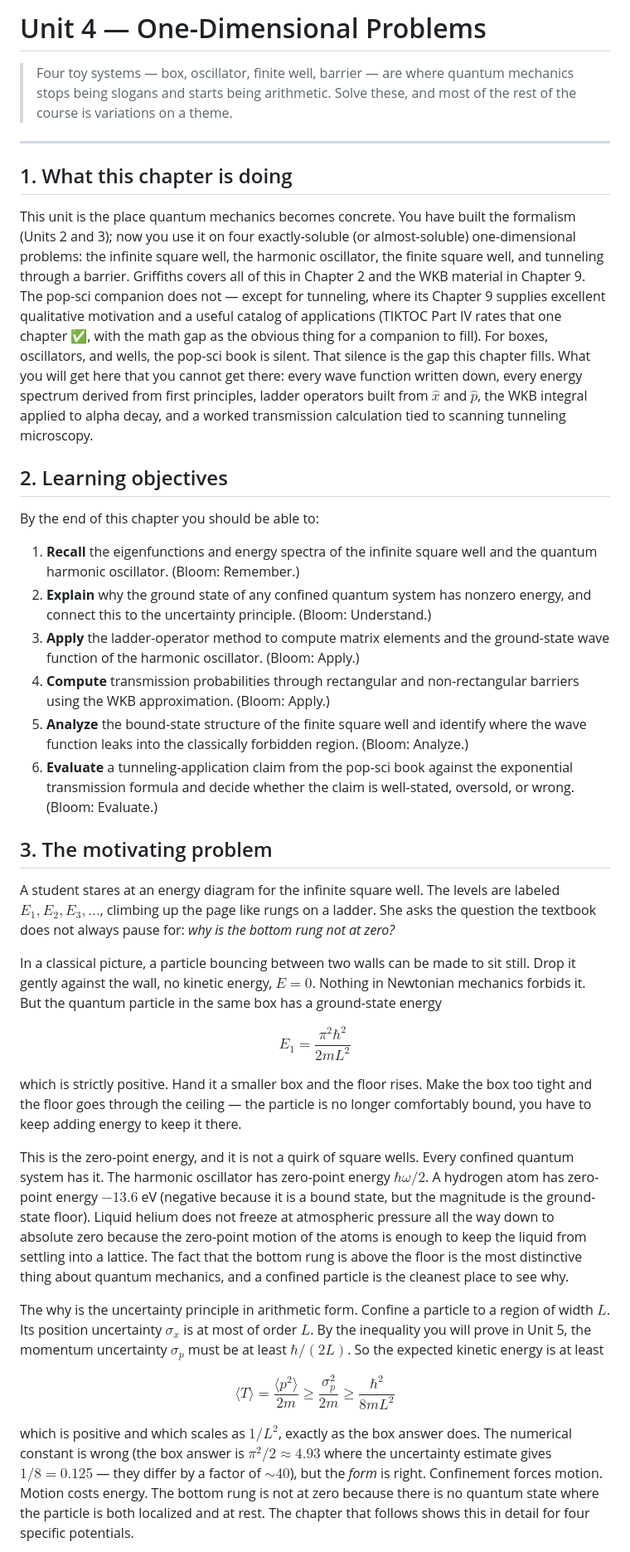
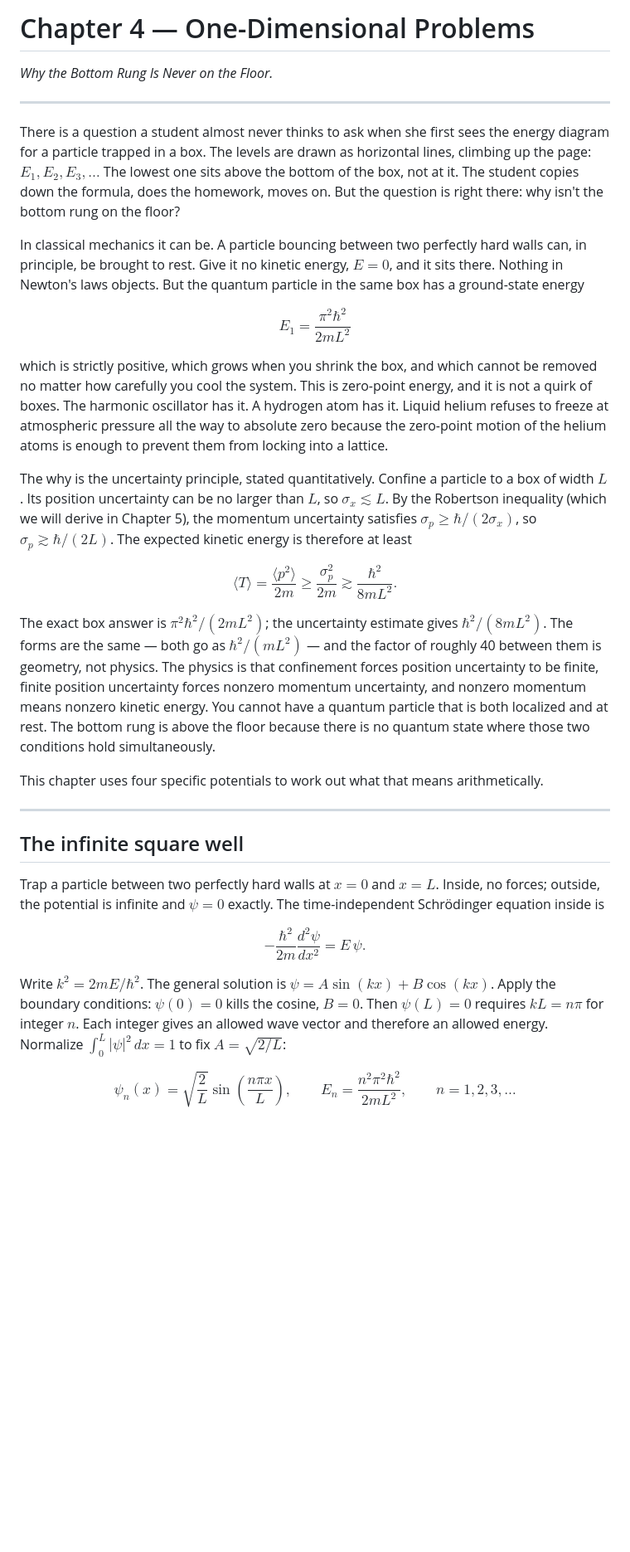
Before and after one commit to nikbearbrown/quantum-mechanics-a-companion-guide, a Markdown page: chapters/04-one-dimensional-problems.md, the part around one of its changes. Shown at 83% size. GitHub-like rendering; blank space fills up the shorter version.

```diff
--- a/chapters/04-one-dimensional-problems.md
+++ b/chapters/04-one-dimensional-problems.md
@@ -1,39 +1,33 @@
-# Unit 4 — One-Dimensional Problems
-
-> Four toy systems — box, oscillator, finite well, barrier — are where quantum mechanics stops being slogans and starts being arithmetic. Solve these, and most of the rest of the course is variations on a theme.
+# Chapter 4 — One-Dimensional Problems
+*Why the Bottom Rung Is Never on the Floor.*
 
 ---
 
-## 1. What this chapter is doing
+There is a question a student almost never thinks to ask when she first sees the energy diagram for a particle trapped in a box. The levels are drawn as horizontal lines, climbing up the page: $E_1, E_2, E_3, \ldots$ The lowest one sits above the bottom of the box, not at it. The student copies down the formula, does the homework, moves on. But the question is right there: why isn't the bottom rung on the floor?
 
-This unit is the place quantum mechanics becomes concrete. You have built the formalism (Units 2 and 3); now you use it on four exactly-soluble (or almost-soluble) one-dimensional problems: the infinite square well, the harmonic oscillator, the finite square well, and tunneling through a barrier. Griffiths covers all of this in Chapter 2 and the WKB material in Chapter 9. The pop-sci companion does not — except for tunneling, where its Chapter 9 supplies excellent qualitative motivation and a useful catalog of applications (TIKTOC Part IV rates that one chapter ✅, with the math gap as the obvious thing for a companion to fill). For boxes, oscillators, and wells, the pop-sci book is silent. That silence is the gap this chapter fills. What you will get here that you cannot get there: every wave function written down, every energy spectrum derived from first principles, ladder operators built from $\hat{x}$ and $\hat{p}$, the WKB integral applied to alpha decay, and a worked transmission calculation tied to scanning tunneling microscopy.
+In classical mechanics it can be. A particle bouncing between two perfectly hard walls can, in principle, be brought to rest. Give it no kinetic energy, $E = 0$, and it sits there. Nothing in Newton's laws objects. But the quantum particle in the same box has a ground-state energy
 
-## 2. Learning objectives
+$$E_1 = \frac{\pi^2 \hbar^2}{2mL^2}$$
 
-By the end of this chapter you should be able to:
+which is strictly positive, which grows when you shrink the box, and which cannot be removed no matter how carefully you cool the system. This is zero-point energy, and it is not a quirk of boxes. The harmonic oscillator has it. A hydrogen atom has it. Liquid helium refuses to freeze at atmospheric pressure all the way to absolute zero because the zero-point motion of the helium atoms is enough to prevent them from locking into a lattice.
 
-1. **Recall** the eigenfunctions and energy spectra of the infinite square well and the quantum harmonic oscillator. (Bloom: Remember.)
-2. **Explain** why the ground state of any confined quantum system has nonzero energy, and connect this to the uncertainty principle. (Bloom: Understand.)
-3. **Apply** the ladder-operator method to compute matrix elements and the ground-state wave function of the harmonic oscillator. (Bloom: Apply.)
-4. **Compute** transmission probabilities through rectangular and non-rectangular barriers using the WKB approximation. (Bloom: Apply.)
-5. **Analyze** the bound-state structure of the finite square well and identify where the wave function leaks into the classically forbidden region. (Bloom: Analyze.)
-6. **Evaluate** a tunneling-application claim from the pop-sci book against the exponential transmission formula and decide whether the claim is well-stated, oversold, or wrong. (Bloom: Evaluate.)
+The why is the uncertainty principle, stated quantitatively. Confine a particle to a box of width $L$. Its position uncertainty can be no larger than $L$, so $\sigma_x \lesssim L$. By the Robertson inequality (which we will derive in Chapter 5), the momentum uncertainty satisfies $\sigma_p \geq \hbar/(2\sigma_x)$, so $\sigma_p \gtrsim \hbar/(2L)$. The expected kinetic energy is therefore at least
 
-## 3. The motivating problem
+$$\langle T \rangle = \frac{\langle p^2 \rangle}{2m} \geq \frac{\sigma_p^2}{2m} \gtrsim \frac{\hbar^2}{8mL^2}.$$
 
-A student stares at an energy diagram for the infinite square well. The levels are labeled $E_1, E_2, E_3, \ldots$, climbing up the page like rungs on a ladder. She asks the question the textbook does not always pause for: *why is the bottom rung not at zero?*
+The exact box answer is $\pi^2\hbar^2/(2mL^2)$; the uncertainty estimate gives $\hbar^2/(8mL^2)$. The forms are the same — both go as $\hbar^2/(mL^2)$ — and the factor of roughly 40 between them is geometry, not physics. The physics is that confinement forces position uncertainty to be finite, finite position uncertainty forces nonzero momentum uncertainty, and nonzero momentum means nonzero kinetic energy. You cannot have a quantum particle that is both localized and at rest. The bottom rung is above the floor because there is no quantum state where those two conditions hold simultaneously.
 
-In a classical picture, a particle bouncing between two walls can be made to sit still. Drop it gently against the wall, no kinetic energy, $E = 0$. Nothing in Newtonian mechanics forbids it. But the quantum particle in the same box has a ground-state energy
+This chapter uses four specific potentials to work out what that means arithmetically.
 
-$$E_1 = \frac{\pi^2 \hbar^2}{2 m L^2}$$
+---
 
-which is strictly positive. Hand it a smaller box and the floor rises. Make the box too tight and the floor goes through the ceiling — the particle is no longer comfortably bound, you have to keep adding energy to keep it there.
+## The infinite square well
 
-This is the zero-point energy, and it is not a quirk of square wells. Every confined quantum system has it. The harmonic oscillator has zero-point energy $\hbar\omega/2$. A hydrogen atom has zero-point energy $-13.6$ eV (negative because it is a bound state, but the magnitude is the ground-state floor). Liquid helium does not freeze at atmospheric pressure all the way down to absolute zero because the zero-point motion of the atoms is enough to keep the liquid from settling into a lattice. The fact that the bottom rung is above the floor is the most distinctive thing about quantum mechanics, and a confined particle is the cleanest place to see why.
+Trap a particle between two perfectly hard walls at $x = 0$ and $x = L$. Inside, no forces; outside, the potential is infinite and $\psi = 0$ exactly. The time-independent Schrödinger equation inside is
 
-The why is the uncertainty principle in arithmetic form. Confine a particle to a region of width $L$. Its position uncertainty $\sigma_x$ is at most of order $L$. By the inequality you will prove in Unit 5, the momentum uncertainty $\sigma_p$ must be at least $\hbar/(2L)$. So the expected kinetic energy is at least
+$$-\frac{\hbar^2}{2m}\frac{d^2\psi}{dx^2} = E\,\psi.$$
 
-$$\langle T \rangle = \frac{\langle p^2 \rangle}{2m} \geq \frac{\sigma_p^2}{2m} \geq \frac{\hbar^2}{8 m L^2}$$
+Write $k^2 = 2mE/\hbar^2$. The general solution is $\psi = A\sin(kx) + B\cos(kx)$. Apply the boundary conditions: $\psi(0) = 0$ kills the cosine, $B = 0$. Then $\psi(L) = 0$ requires $kL = n\pi$ for integer $n$. Each integer gives an allowed wave vector and therefore an allowed energy. Normalize $\int_0^L |\psi|^2\,dx = 1$ to fix $A = \sqrt{2/L}$:
 
-which is positive and which scales as $1/L^2$, exactly as the box answer does. The numerical constant is wrong (the box answer is $\pi^2/2 \approx 4.93$ where the uncertainty estimate gives $1/8 = 0.125$ — they differ by a factor of $\sim 40$), but the *form* is right. Confinement forces motion. Motion costs energy. The bottom rung is not at zero because there is no quantum state where the particle is both localized and at rest. The chapter that follows shows this in detail for four specific potentials.
+$$\psi_n(x) = \sqrt{\frac{2}{L}}\sin\!\left(\frac{n\pi x}{L}\right), \qquad E_n = \frac{n^2\pi^2\hbar^2}{2mL^2}, \qquad n = 1, 2, 3, \ldots$$
 
```
Also changed, not shown: other parts of chapters/04-one-dimensional-problems.md (+116 -201 lines).
